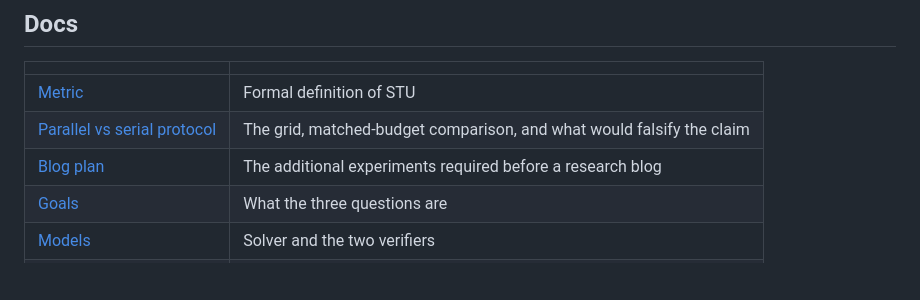
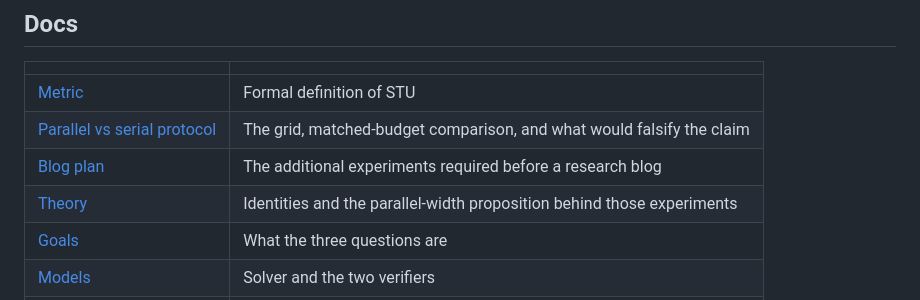
Before and after one commit to WayneJin0918/Verifier-Bottleneck-for-Math-LLMs, a Markdown page: README.md, the part around the change. Rendered like a GitHub page; blank space fills up the shorter version.

```diff
--- a/README.md
+++ b/README.md
@@ -43,6 +43,7 @@ AIME 2025 (30 problems), the Qwen3-4B-Thinking-2507 solver, the generation promp
 | [Metric](metrics/definitions.md) | Formal definition of STU |
 | [Parallel vs serial protocol](docs/07-experiments.md) | The grid, matched-budget comparison, and what would falsify the claim |
 | [Blog plan](docs/08-blog-plan.md) | The additional experiments required before a research blog |
+| [Theory](docs/09-theory.md) | Identities and the parallel-width proposition behind those experiments |
 | [Goals](docs/01-goals.md) | What the three questions are |
 | [Models](docs/03-models.md) | Solver and the two verifiers |
 | [Heavy Pipeline cell](docs/04-heavy-pipeline-params.md) | The locked \((n=64, r\le 16)\) setting |
```
Also changed, not shown: docs/08-blog-plan.md (+2 -0 lines), docs/09-theory.md (added, +195 -0 lines).
